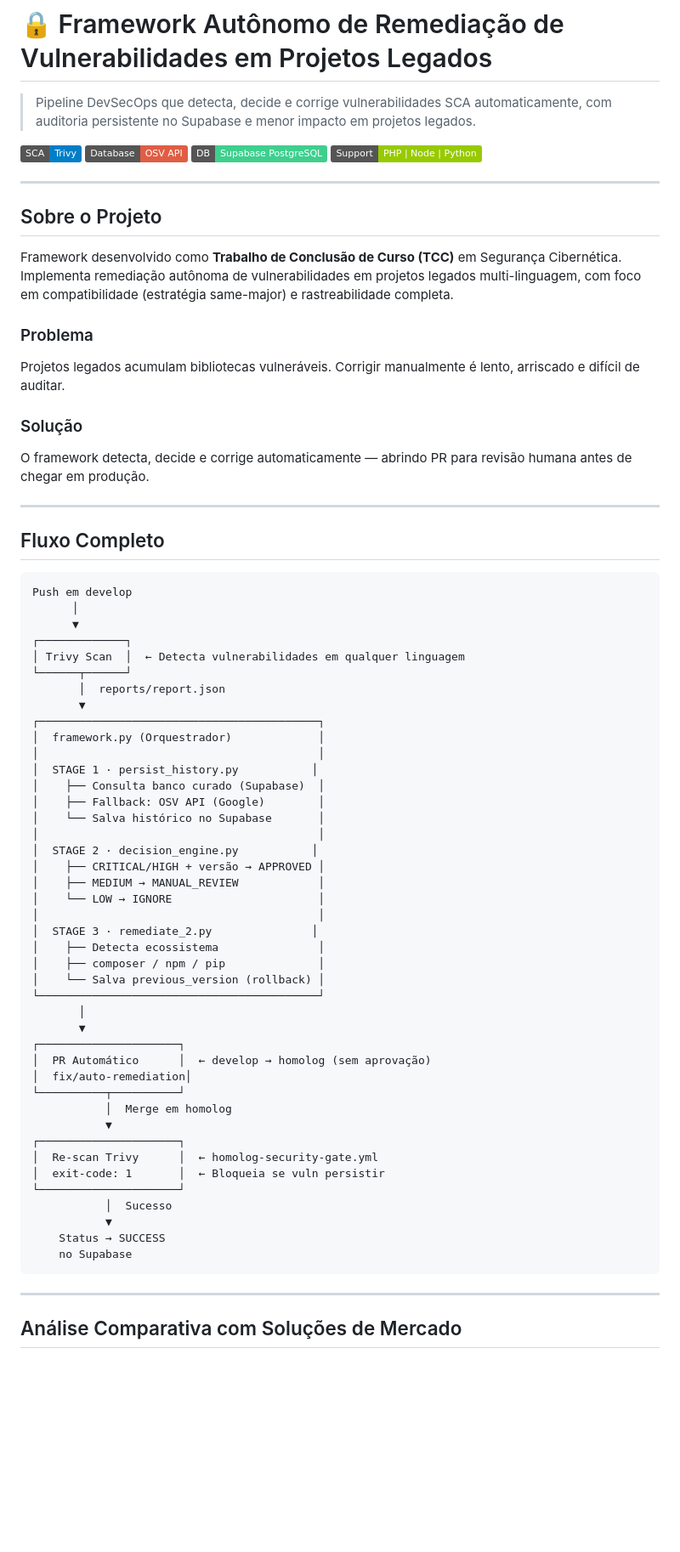
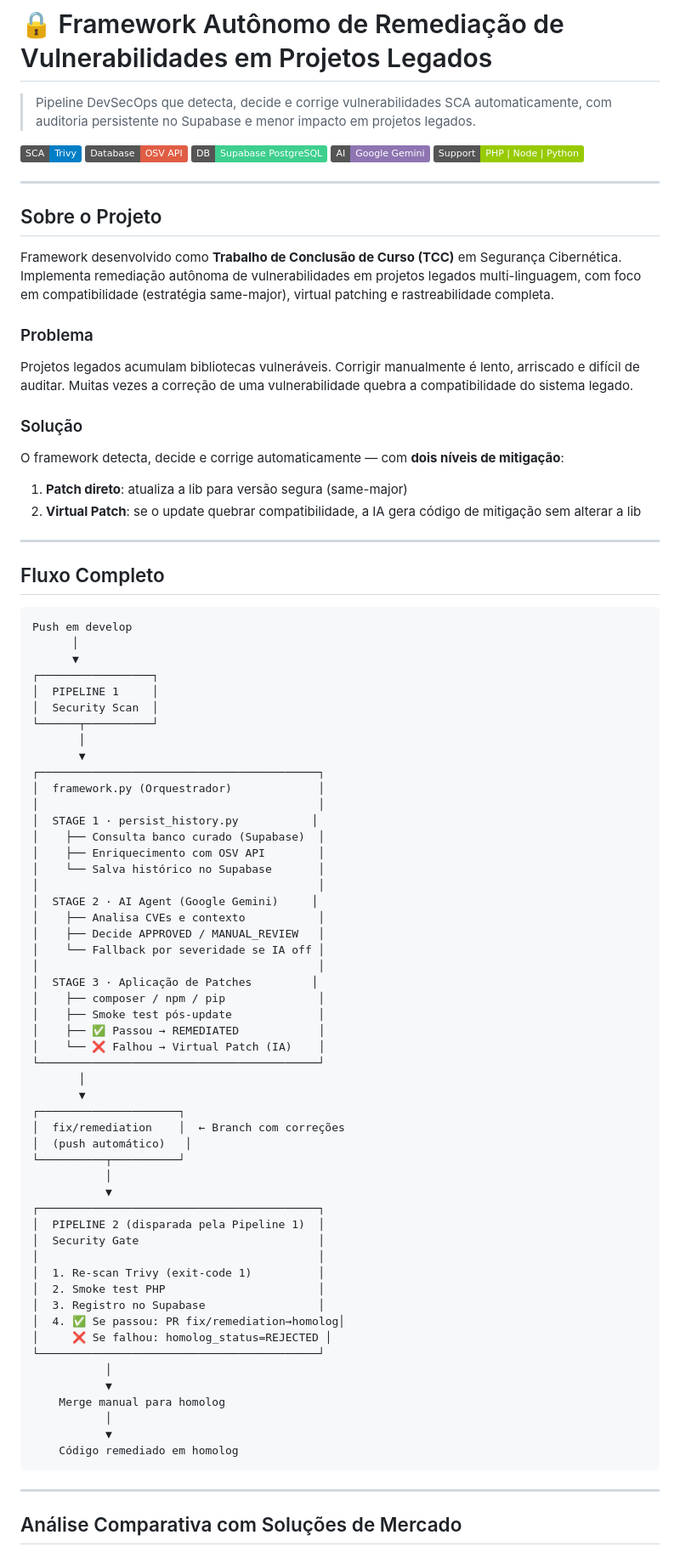
Before and after one commit to PriscilaPinto/open_innovation_unifacens_2026, a Markdown page: README.md, the part around one of its changes. Shown at 85% size. Drawn GitHub-style; badges without logos; blank space fills up the shorter version.

````diff
--- a/README.md
+++ b/README.md
@@ -5,21 +5,24 @@
 [![Trivy](https://img.shields.io/badge/SCA-Trivy-blue)](https://trivy.dev)
 [![OSV](https://img.shields.io/badge/Database-OSV%20API-red)](https://osv.dev)
 [![Supabase](https://img.shields.io/badge/DB-Supabase%20PostgreSQL-3ECF8E?logo=supabase)](https://supabase.com)
+[![AI](https://img.shields.io/badge/AI-Google%20Gemini-8E75B2?logo=google)](https://ai.google.dev)
 [![Multi-Language](https://img.shields.io/badge/Support-PHP%20%7C%20Node%20%7C%20Python-green)]()
 
 ---
 
 ## Sobre o Projeto
 
-Framework desenvolvido como **Trabalho de Conclusão de Curso (TCC)** em Segurança Cibernética. Implementa remediação autônoma de vulnerabilidades em projetos legados multi-linguagem, com foco em compatibilidade (estratégia same-major) e rastreabilidade completa.
+Framework desenvolvido como **Trabalho de Conclusão de Curso (TCC)** em Segurança Cibernética. Implementa remediação autônoma de vulnerabilidades em projetos legados multi-linguagem, com foco em compatibilidade (estratégia same-major), virtual patching e rastreabilidade completa.
 
 ### Problema
 
-Projetos legados acumulam bibliotecas vulneráveis. Corrigir manualmente é lento, arriscado e difícil de auditar.
+Projetos legados acumulam bibliotecas vulneráveis. Corrigir manualmente é lento, arriscado e difícil de auditar. Muitas vezes a correção de uma vulnerabilidade quebra a compatibilidade do sistema legado.
 
 ### Solução
 
-O framework detecta, decide e corrige automaticamente — abrindo PR para revisão humana antes de chegar em produção.
+O framework detecta, decide e corrige automaticamente — com **dois níveis de mitigação**:
+1. **Patch direto**: atualiza a lib para versão segura (same-major)
+2. **Virtual Patch**: se o update quebrar compatibilidade, a IA gera código de mitigação sem alterar a lib
 
 ---
 
@@ -29,45 +32,55 @@ O framework detecta, decide e corrige automaticamente — abrindo PR para revis
 Push em develop
       │
       ▼
-┌─────────────┐
-│ Trivy Scan  │  ← Detecta vulnerabilidades em qualquer linguagem
-└──────┬──────┘
-       │  reports/report.json
+┌─────────────────┐
+│  PIPELINE 1     │
+│  Security Scan  │
+└──────┬──────────┘
+       │
        ▼
 ┌──────────────────────────────────────────┐
 │  framework.py (Orquestrador)             │
 │                                          │
 │  STAGE 1 · persist_history.py           │
 │    ├── Consulta banco curado (Supabase)  │
-│    ├── Fallback: OSV API (Google)        │
+│    ├── Enriquecimento com OSV API        │
 │    └── Salva histórico no Supabase       │
 │                                          │
-│  STAGE 2 · decision_engine.py           │
-│    ├── CRITICAL/HIGH + versão → APPROVED │
-│    ├── MEDIUM → MANUAL_REVIEW            │
-│    └── LOW → IGNORE                      │
+│  STAGE 2 · AI Agent (Google Gemini)     │
+│    ├── Analisa CVEs e contexto           │
+│    ├── Decide APPROVED / MANUAL_REVIEW   │
+│    └── Fallback por severidade se IA off │
 │                                          │
-│  STAGE 3 · remediate_2.py               │
-│    ├── Detecta ecossistema               │
+│  STAGE 3 · Aplicação de Patches         │
 │    ├── composer / npm / pip              │
-│    └── Salva previous_version (rollback) │
+│    ├── Smoke test pós-update             │
+│    ├── ✅ Passou → REMEDIATED            │
+│    └── ❌ Falhou → Virtual Patch (IA)    │
 └──────────────────────────────────────────┘
        │
        ▼
 ┌─────────────────────┐
-│  PR Automático      │  ← develop → homolog (sem aprovação)
-│  fix/auto-remediation│
+│  fix/remediation    │  ← Branch com correções
+│  (push automático)   │
 └──────────┬──────────┘
-           │  Merge em homolog
+           │
            ▼
-┌─────────────────────┐
-│  Re-scan Trivy      │  ← homolog-security-gate.yml
-│  exit-code: 1       │  ← Bloqueia se vuln persistir
-└─────────────────────┘
-           │  Sucesso
+┌──────────────────────────────────────────┐
+│  PIPELINE 2 (disparada pela Pipeline 1)  │
+│  Security Gate                           │
+│                                          │
+│  1. Re-scan Trivy (exit-code 1)          │
+│  2. Smoke test PHP                       │
+│  3. Registro no Supabase                 │
+│  4. ✅ Se passou: PR fix/remediation→homolog│
+│     ❌ Se falhou: homolog_status=REJECTED │
+└──────────────────────────────────────────┘
+           │
            ▼
-    Status → SUCCESS
-    no Supabase
+    Merge manual para homolog
+           │
+           ▼
+    Código remediado em homolog
 ```
 
 ---
````
Also changed, not shown: other parts of README.md (+140 -50 lines).
